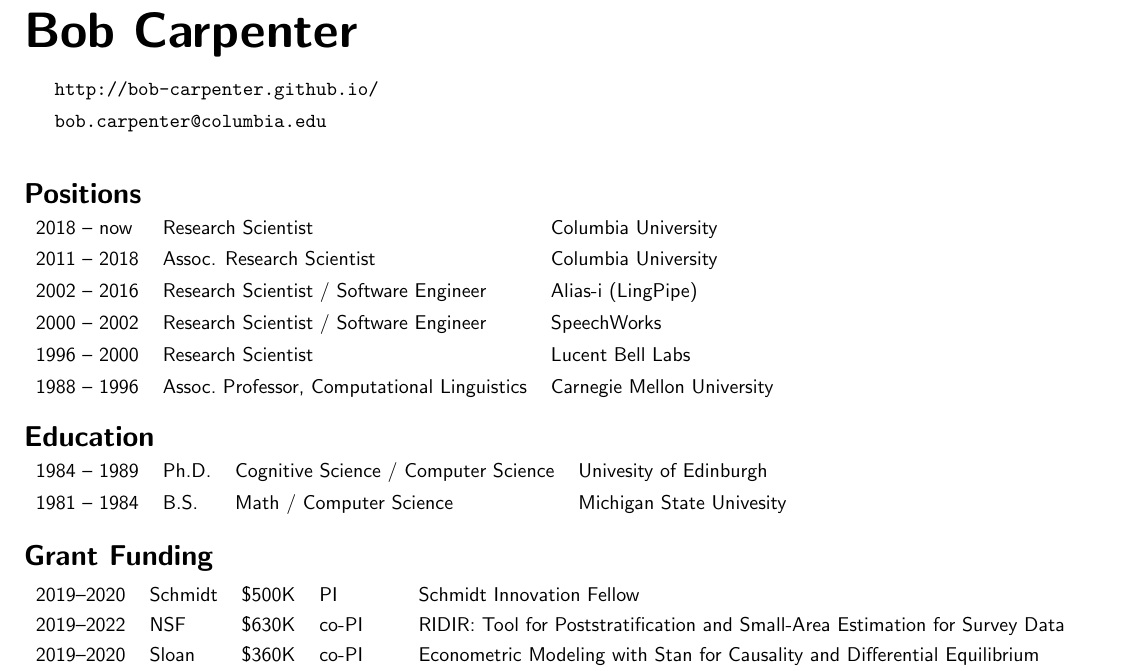
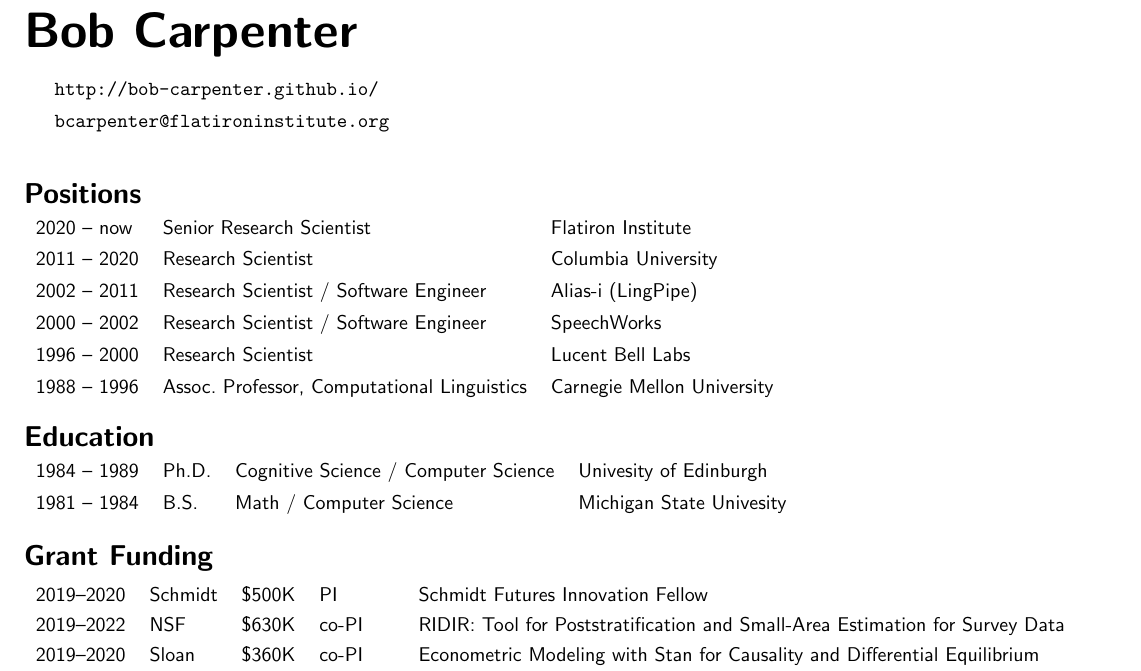
Before and after one commit to bob-carpenter/bob-carpenter.github.io.old, a LaTeX CV (carpenter-cv.tex): part of page 1 of 4, cut so that both start at the same text. Compiled offline with pdfLaTeX.

Commit message:
updated cv

```diff
--- a/carpenter-cv.tex
+++ b/carpenter-cv.tex
@@ -28,19 +28,19 @@
 \\[12pt]
 \hspace*{12pt} {\tt http://bob-carpenter.github.io/}
 \\[4pt]
-\hspace*{12pt} {\tt bob.carpenter@columbia.edu}
+\hspace*{12pt} {\tt bcarpenter@flatironinstitute.org}
 \\[14pt]
 
 \heading{Positions}
 %
 \begin{tabular}{lll}
-2018 -- now & Research Scientist
+2020 -- now & Senior Research Scientist
+& Flatiron Institute
+\\[4pt]
+2011 -- 2020 & Research Scientist
 & Columbia University
 \\[4pt]
-2011 -- 2018 & Assoc. Research Scientist
-& Columbia University
-\\[4pt]
-2002 -- 2016 &  Research Scientist / Software Engineer & Alias-i (LingPipe)
+2002 -- 2011 &  Research Scientist / Software Engineer & Alias-i (LingPipe)
 \\[4pt]
 2000 -- 2002 & Research Scientist / Software Engineer & SpeechWorks
 \\[4pt]
@@ -65,7 +65,7 @@
 \heading{Grant Funding}
 %
 \begin{tabular}{lllll}
-2019--2020 & Schmidt & \$500K & PI & Schmidt Innovation Fellow
+2019--2020 & Schmidt & \$500K & PI & Schmidt Futures Innovation Fellow
 \\[3pt]
 2019--2022 & NSF & \$630K & co-PI & RIDIR: Tool for Poststratification and
                             Small-Area Estimation for Survey Data
```
Also changed, not shown: cv.pdf.
